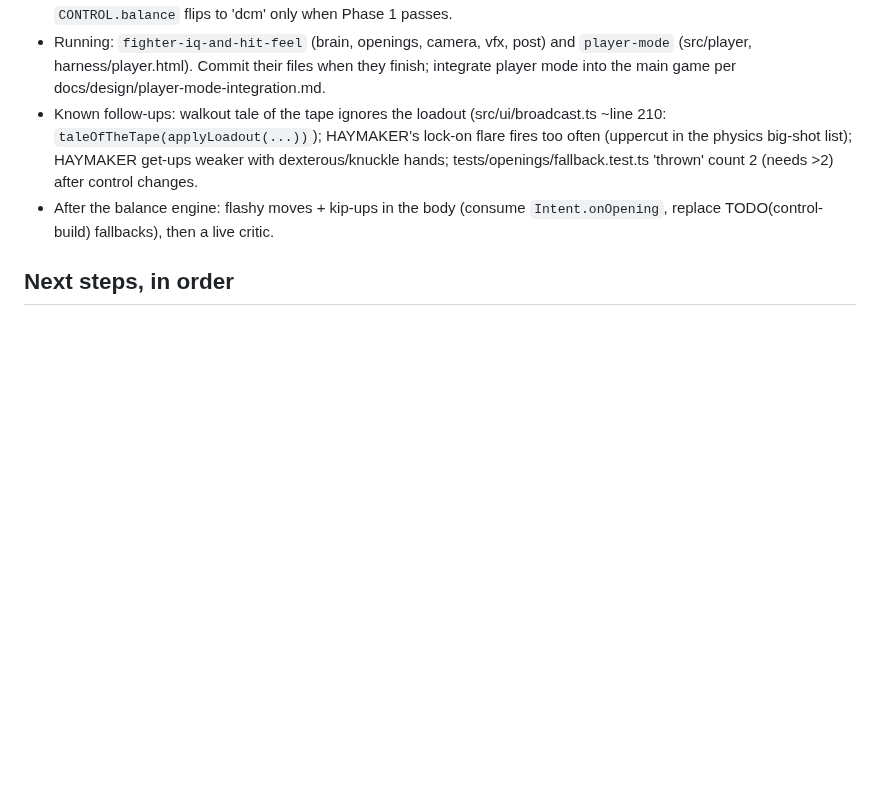
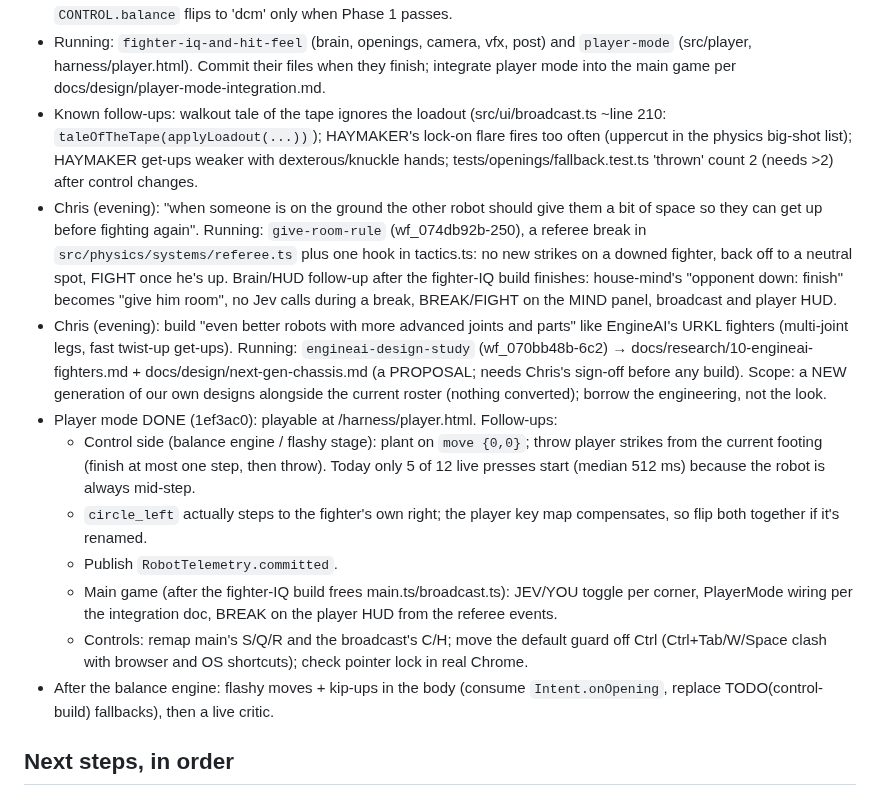
Before and after one commit to ChrisJDiMarco/split-decision, a Markdown page: docs/HANDOFF.md, the part around the change. Rendered like a GitHub page; blank space fills up the shorter version.

Commit message:
docs: handoff after player mode

```diff
--- a/docs/HANDOFF.md
+++ b/docs/HANDOFF.md
@@ -42,6 +42,14 @@ Measured on the last run (heavy roster, procedural control, tools/fight-metrics.
 - Running: `balance-engine` workflow (wf_38bd1af8-d17): Phase 0 drills + Phase 1 "walk in like a fighter" with inertialized target switches → independent verify (one fix round, stops if the gate still fails) → Phases 2-5 (impedance, weight-transfer strikes + mocap kicks + strike warping, Euphoria-style reactions, motion-matched mocap footwork) → judge. `CONTROL.balance` flips to 'dcm' only when Phase 1 passes.
 - Running: `fighter-iq-and-hit-feel` (brain, openings, camera, vfx, post) and `player-mode` (src/player, harness/player.html). Commit their files when they finish; integrate player mode into the main game per docs/design/player-mode-integration.md.
 - Known follow-ups: walkout tale of the tape ignores the loadout (src/ui/broadcast.ts ~line 210: `taleOfTheTape(applyLoadout(...))`); HAYMAKER's lock-on flare fires too often (uppercut in the physics big-shot list); HAYMAKER get-ups weaker with dexterous/knuckle hands; tests/openings/fallback.test.ts 'thrown' count 2 (needs >2) after control changes.
+- Chris (evening): "when someone is on the ground the other robot should give them a bit of space so they can get up before fighting again". Running: `give-room-rule` (wf_074db92b-250), a referee break in `src/physics/systems/referee.ts` plus one hook in tactics.ts: no new strikes on a downed fighter, back off to a neutral spot, FIGHT once he's up. Brain/HUD follow-up after the fighter-IQ build finishes: house-mind's "opponent down: finish" becomes "give him room", no Jev calls during a break, BREAK/FIGHT on the MIND panel, broadcast and player HUD.
+- Chris (evening): build "even better robots with more advanced joints and parts" like EngineAI's URKL fighters (multi-joint legs, fast twist-up get-ups). Running: `engineai-design-study` (wf_070bb48b-6c2) → docs/research/10-engineai-fighters.md + docs/design/next-gen-chassis.md (a PROPOSAL; needs Chris's sign-off before any build). Scope: a NEW generation of our own designs alongside the current roster (nothing converted); borrow the engineering, not the look.
+- Player mode DONE (1ef3ac0): playable at /harness/player.html. Follow-ups:
+  - Control side (balance engine / flashy stage): plant on `move {0,0}`; throw player strikes from the current footing (finish at most one step, then throw). Today only 5 of 12 live presses start (median 512 ms) because the robot is always mid-step.
+  - `circle_left` actually steps to the fighter's own right; the player key map compensates, so flip both together if it's renamed.
+  - Publish `RobotTelemetry.committed`.
+  - Main game (after the fighter-IQ build frees main.ts/broadcast.ts): JEV/YOU toggle per corner, PlayerMode wiring per the integration doc, BREAK on the player HUD from the referee events.
+  - Controls: remap main's S/Q/R and the broadcast's C/H; move the default guard off Ctrl (Ctrl+Tab/W/Space clash with browser and OS shortcuts); check pointer lock in real Chrome.
 - After the balance engine: flashy moves + kip-ups in the body (consume `Intent.onOpening`, replace TODO(control-build) fallbacks), then a live critic.
 
 ## Next steps, in order
```
